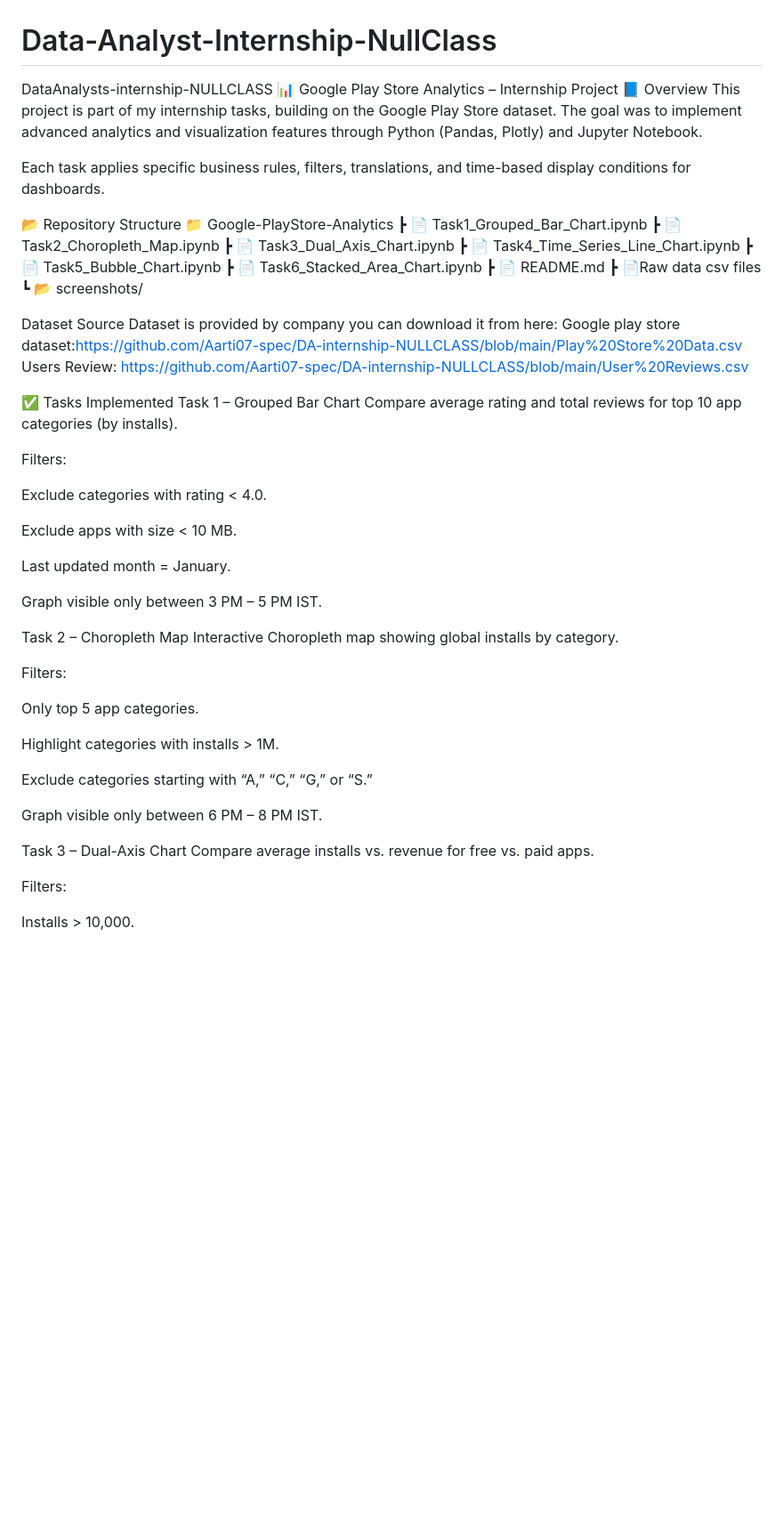
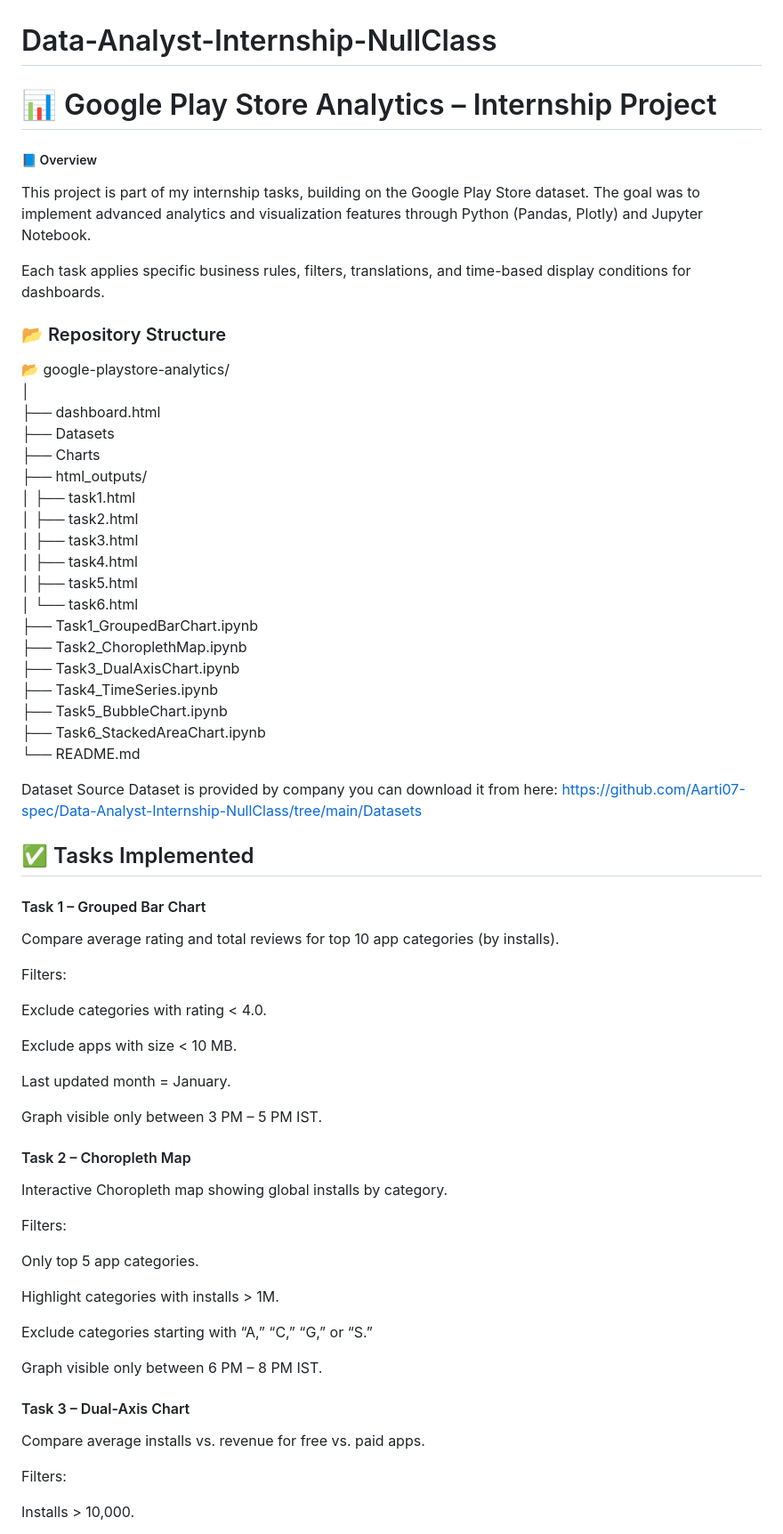
Before and after one commit to Aarti07-spec/Data-Analyst-Internship-NullClass, a Markdown page: README.md, the part around one of its changes. Shown at 89% size. Rendered like a GitHub page; blank space fills up the shorter version.

```diff
--- a/README.md
+++ b/README.md
@@ -1,31 +1,39 @@
 # Data-Analyst-Internship-NullClass
 
-DataAnalysts-internship-NULLCLASS
-📊 Google Play Store Analytics – Internship Project
-📘 Overview
+# 📊 Google Play Store Analytics – Internship Project
+##### 📘 Overview
 This project is part of my internship tasks, building on the Google Play Store dataset. The goal was to implement advanced analytics and visualization features through Python (Pandas, Plotly) and Jupyter Notebook.
 
 Each task applies specific business rules, filters, translations, and time-based display conditions for dashboards.
 
-📂 Repository Structure
-📁 Google-PlayStore-Analytics
-┣ 📄 Task1_Grouped_Bar_Chart.ipynb
-┣ 📄 Task2_Choropleth_Map.ipynb
-┣ 📄 Task3_Dual_Axis_Chart.ipynb
-┣ 📄 Task4_Time_Series_Line_Chart.ipynb
-┣ 📄 Task5_Bubble_Chart.ipynb
-┣ 📄 Task6_Stacked_Area_Chart.ipynb
-┣ 📄 README.md
-┣ 📄Raw data csv files
-┗ 📂 screenshots/
+### 📂 Repository Structure <br>
+📂 google-playstore-analytics/ <br>
+│ <br>
+├── dashboard.html <br>
+├── Datasets <br>
+├── Charts <br>
+├── html_outputs/ <br>
+│   ├── task1.html <br>
+│   ├── task2.html <br>
+│   ├── task3.html <br>
+│   ├── task4.html <br>
+│   ├── task5.html <br>
+│   └── task6.html <br>
+├── Task1_GroupedBarChart.ipynb <br>
+├── Task2_ChoroplethMap.ipynb <br>
+├── Task3_DualAxisChart.ipynb <br>
+├── Task4_TimeSeries.ipynb <br>
+├── Task5_BubbleChart.ipynb <br>
+├── Task6_StackedAreaChart.ipynb <br>
+└── README.md <br>
 
 Dataset Source
 Dataset is provided by company
-you can download it from here: Google play store dataset:https://github.com/Aarti07-spec/DA-internship-NULLCLASS/blob/main/Play%20Store%20Data.csv
-Users Review: https://github.com/Aarti07-spec/DA-internship-NULLCLASS/blob/main/User%20Reviews.csv
+you can download it from here: https://github.com/Aarti07-spec/Data-Analyst-Internship-NullClass/tree/main/Datasets
 
-✅ Tasks Implemented
-Task 1 – Grouped Bar Chart
+
+## ✅ Tasks Implemented
+#### Task 1 – Grouped Bar Chart
 Compare average rating and total reviews for top 10 app categories (by installs).
 
 Filters:
@@ -38,7 +46,7 @@ Last updated month = January.
 
 Graph visible only between 3 PM – 5 PM IST.
 
-Task 2 – Choropleth Map
+#### Task 2 – Choropleth Map
 Interactive Choropleth map showing global installs by category.
 
 Filters:
@@ -51,7 +59,7 @@ Exclude categories starting with “A,” “C,” “G,” or “S.”
 
 Graph visible only between 6 PM – 8 PM IST.
 
-Task 3 – Dual-Axis Chart
+#### Task 3 – Dual-Axis Chart
 Compare average installs vs. revenue for free vs. paid apps.
 
 Filters:
```
Also changed, not shown: other parts of README.md (+9 -10 lines).
